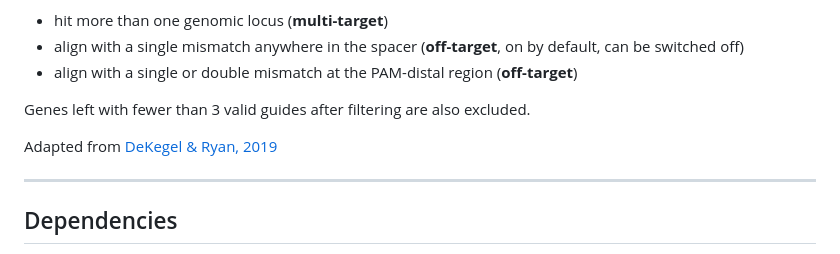
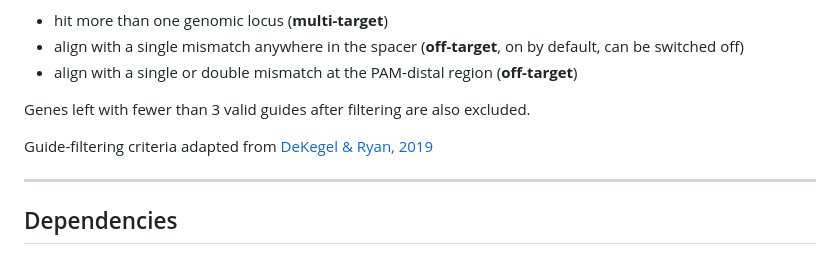
Before and after one commit to stefanusbernard/GuideRefine, a Markdown page: README.md, the part around the change. Rendered like a GitHub page.

Commit message:
change some text

```diff
--- a/README.md
+++ b/README.md
@@ -9,7 +9,7 @@ GuideRefine aligns every guide to the reference genome and removes guides that:
 
 Genes left with fewer than 3 valid guides after filtering are also excluded.
 
-Adapted from [DeKegel & Ryan, 2019](https://pubmed.ncbi.nlm.nih.gov/31652272/)
+Guide-filtering criteria adapted from [DeKegel & Ryan, 2019](https://pubmed.ncbi.nlm.nih.gov/31652272/)
 
 ---
 
```
